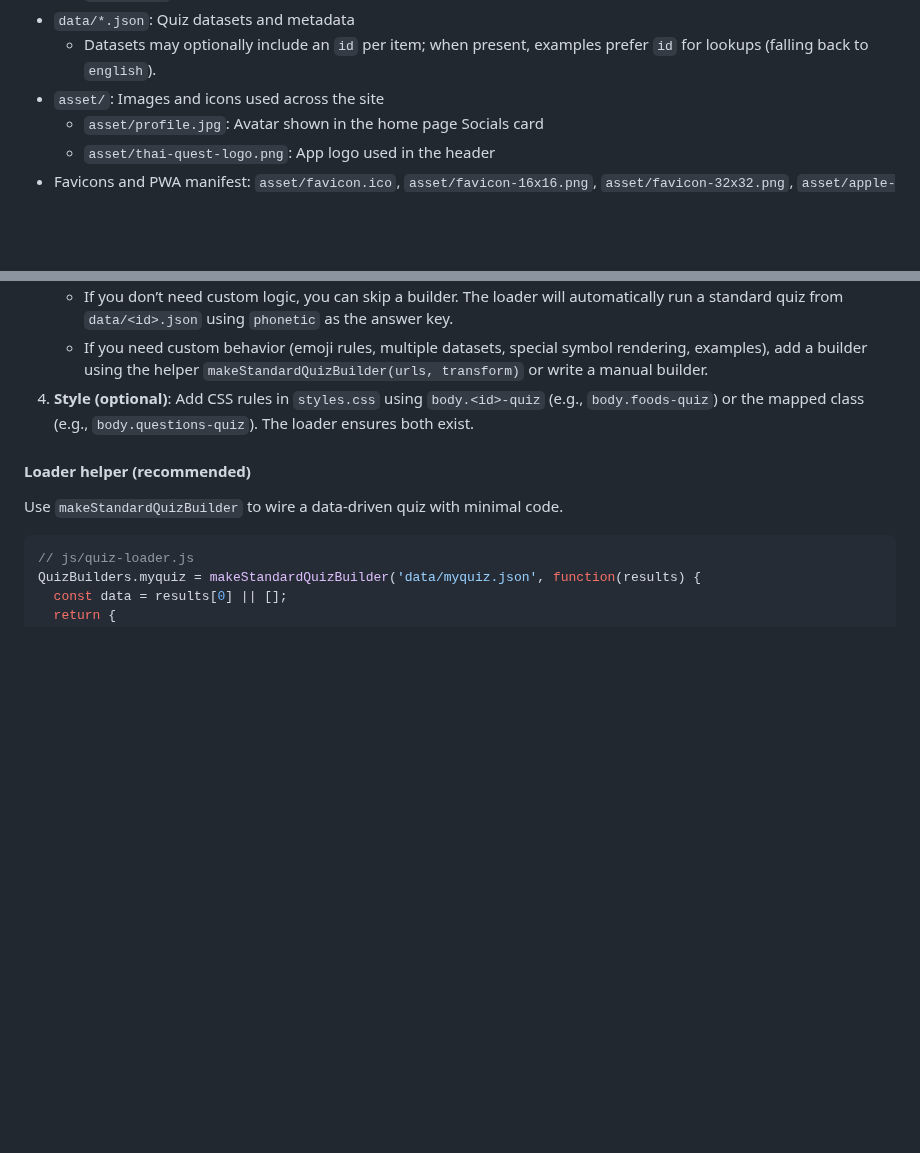
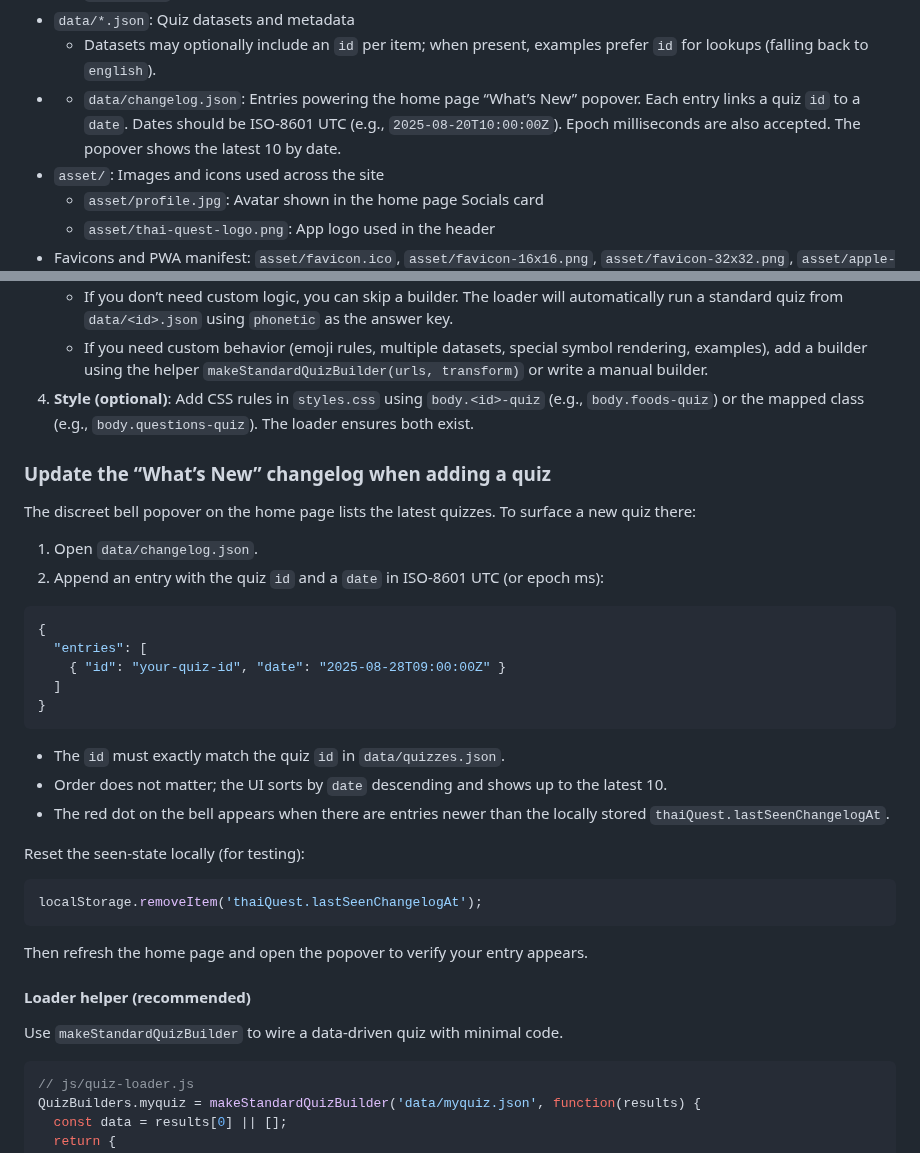
Before and after one commit to jdelaire/learn-thai-quiz, a Markdown page: README.md, 2 parts joined by grey strips. Drawn GitHub-style; blank space fills up the shorter version.

Commit message:
docs: document how to maintain data/changelog.json when adding a quiz\n- Where it lives and schema\n- Steps to add an entry\n- Resetting seen-state for testing

````diff
--- a/README.md
+++ b/README.md
@@ -120,6 +120,7 @@ Tip: if your quiz shows an example sentence on correct answers, you can loop thr
   - `styles.css`: Shared and per‑quiz styles
 - `data/*.json`: Quiz datasets and metadata
   - Datasets may optionally include an `id` per item; when present, examples prefer `id` for lookups (falling back to `english`).
+-  - `data/changelog.json`: Entries powering the home page “What’s New” popover. Each entry links a quiz `id` to a `date`. Dates should be ISO‑8601 UTC (e.g., `2025-08-20T10:00:00Z`). Epoch milliseconds are also accepted. The popover shows the latest 10 by date.
 - `asset/`: Images and icons used across the site
   - `asset/profile.jpg`: Avatar shown in the home page Socials card
   - `asset/thai-quest-logo.png`: App logo used in the header
@@ -208,6 +209,33 @@ body.color-quiz {
    - If you don’t need custom logic, you can skip a builder. The loader will automatically run a standard quiz from `data/<id>.json` using `phonetic` as the answer key.
    - If you need custom behavior (emoji rules, multiple datasets, special symbol rendering, examples), add a builder using the helper `makeStandardQuizBuilder(urls, transform)` or write a manual builder.
 4. **Style (optional)**: Add CSS rules in `styles.css` using `body.<id>-quiz` (e.g., `body.foods-quiz`) or the mapped class (e.g., `body.questions-quiz`). The loader ensures both exist.
+
+### Update the “What’s New” changelog when adding a quiz
+
+The discreet bell popover on the home page lists the latest quizzes. To surface a new quiz there:
+
+1. Open `data/changelog.json`.
+2. Append an entry with the quiz `id` and a `date` in ISO‑8601 UTC (or epoch ms):
+
+```json
+{
+  "entries": [
+    { "id": "your-quiz-id", "date": "2025-08-28T09:00:00Z" }
+  ]
+}
+```
+
+- The `id` must exactly match the quiz `id` in `data/quizzes.json`.
+- Order does not matter; the UI sorts by `date` descending and shows up to the latest 10.
+- The red dot on the bell appears when there are entries newer than the locally stored `thaiQuest.lastSeenChangelogAt`.
+
+Reset the seen‑state locally (for testing):
+
+```javascript
+localStorage.removeItem('thaiQuest.lastSeenChangelogAt');
+```
+
+Then refresh the home page and open the popover to verify your entry appears.
 
 #### Loader helper (recommended)
 
````
